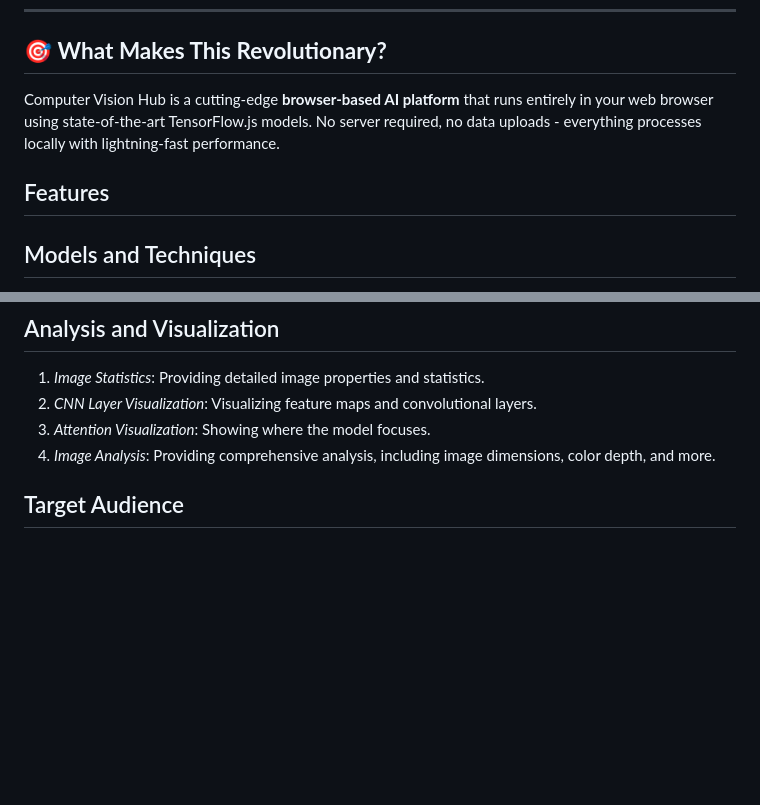
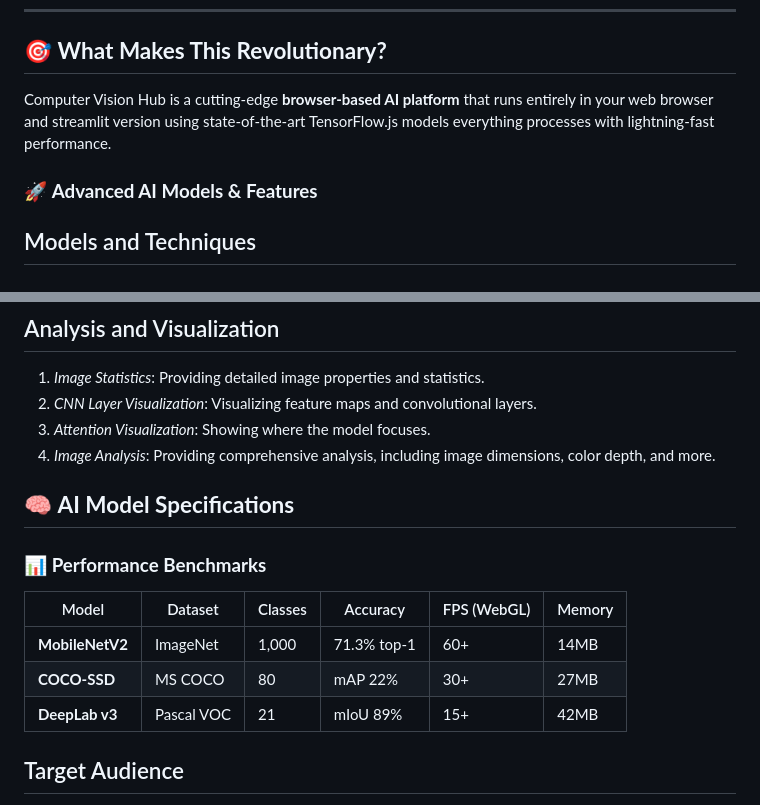
Before and after one commit to Reaishma/IntelliVision-master, a Markdown page: Readme.md, 2 parts joined by grey strips. Rendered like a GitHub page; blank space fills up the shorter version.

```diff
--- a/Readme.md
+++ b/Readme.md
@@ -28,11 +28,11 @@ This project is a comprehensive computer vision platform that offers a wide rang
 
 ## 🎯 **What Makes This Revolutionary?**
 
-Computer Vision Hub is a cutting-edge **browser-based AI platform** that runs entirely in your web browser using state-of-the-art TensorFlow.js models. No server required, no data uploads - everything processes locally with lightning-fast performance.
+Computer Vision Hub is a cutting-edge **browser-based AI platform** that runs entirely in your web browser and streamlit version  using state-of-the-art TensorFlow.js models everything processes  with lightning-fast performance.
 
 
 
-## Features
+### 🚀 **Advanced AI Models & Features**
 
 ## Models and Techniques
 1. *Image Classification*: Using MobileNet for classifying images into different categories.
@@ -56,7 +56,15 @@ Computer Vision Hub is a cutting-edge **browser-based AI platform** that runs en
 3. *Attention Visualization*: Showing where the model focuses.
 4. *Image Analysis*: Providing comprehensive analysis, including image dimensions, color depth, and more.
 
+## 🧠 **AI Model Specifications**
 
+### 📊 **Performance Benchmarks**
+
+| Model | Dataset | Classes | Accuracy | FPS (WebGL) | Memory |
+|-------|---------|---------|----------|-------------|--------|
+| **MobileNetV2** | ImageNet | 1,000 | 71.3% top-1 | 60+ | 14MB |
+| **COCO-SSD** | MS COCO | 80 | mAP 22% | 30+ | 27MB |
+| **DeepLab v3** | Pascal VOC | 21 | mIoU 89% | 15+ | 42MB |
 
 
 
```
